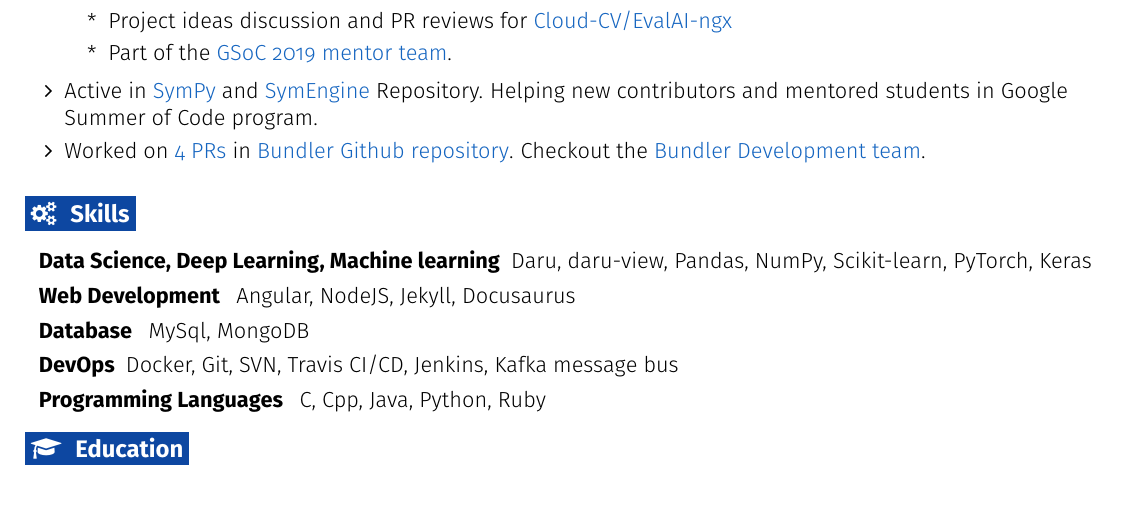
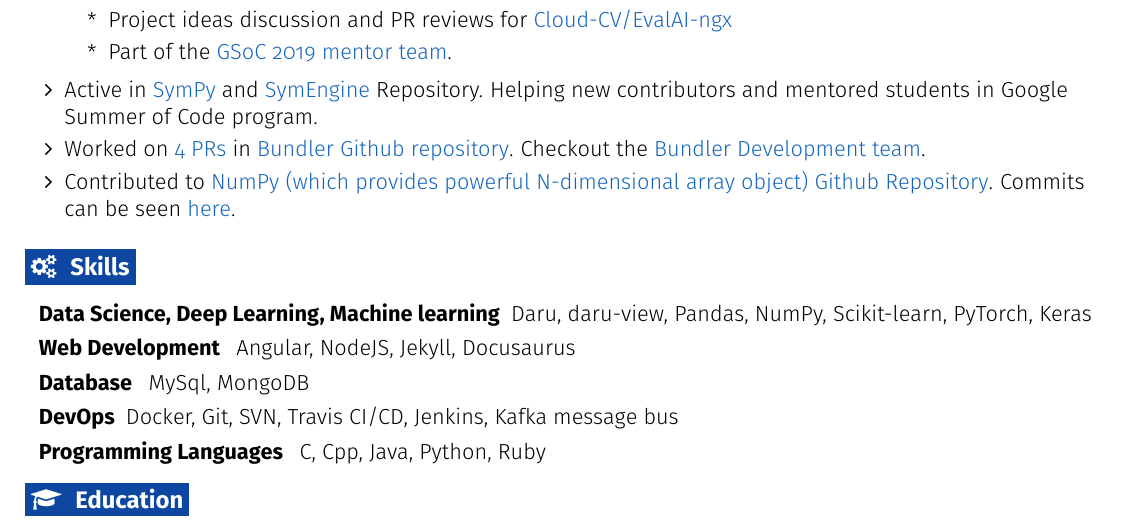
Before and after one commit to Shekharrajak/Resume, a LaTeX CV (CV/Source/cv.tex): part of page 2 of 3, cut so that both start at the same text. Compiled offline with pdfLaTeX.

Commit message:
cv source file updated

```diff
--- a/CV/Source/cv.tex
+++ b/CV/Source/cv.tex
@@ -296,6 +296,8 @@
       \resumeItem {Active in \href{https://github.com/sympy/sympy}{SymPy} and \href{https://github.com/symengine/symengine}{SymEngine} Repository. Helping new contributors and mentored students in Google Summer of Code program.}
 
       \resumeItem {Worked on \href{https://github.com/bundler/bundler/commits?author=Shekharrajak}{4 PRs} in \href{https://github.com/bundler/bundler/}{Bundler Github repository}. Checkout the \href{https://bundler.io/contributors.html}{Bundler Development team}.}
+
+      \resumeItem {Contributed to \href{https://github.com/numpy/numpy/}{NumPy (which provides powerful N-dimensional array object) Github Repository}. Commits can be seen \href{https://github.com/numpy/numpy/commits?author=Shekharrajak}{here}.}
     \resumeItemListEnd
   \resumeEntryEnd
 
```
